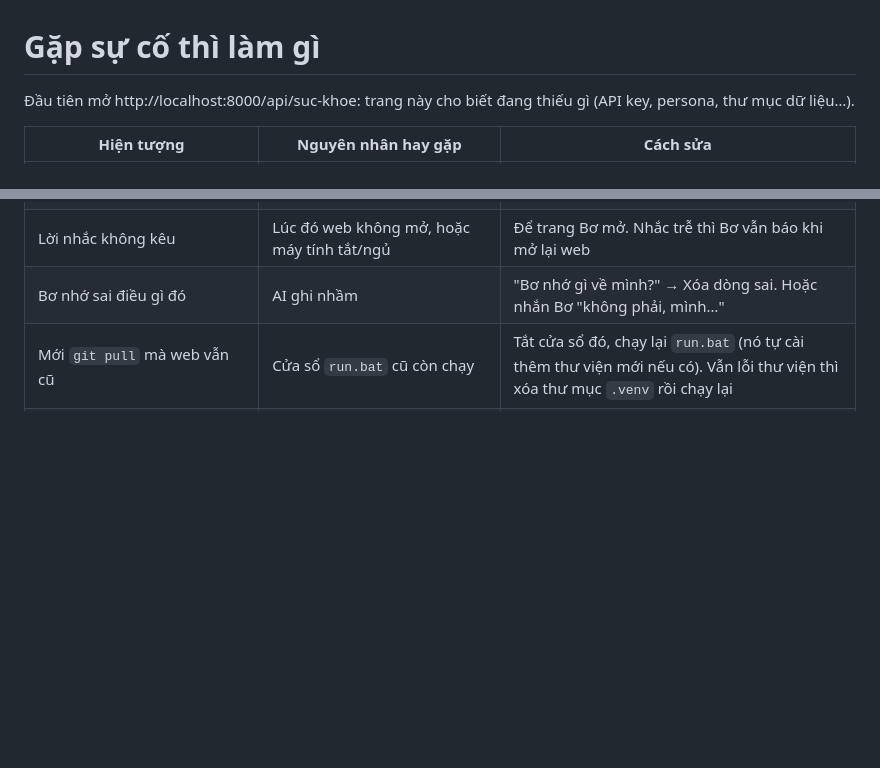
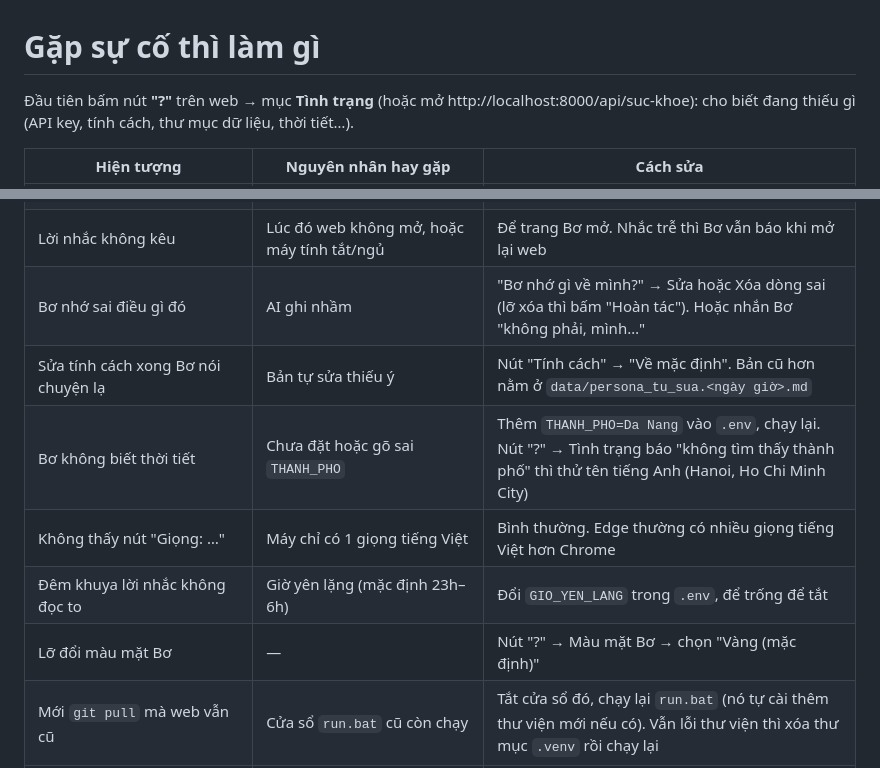
Before and after one commit to TanVu15/ai-companion, a Markdown page: SU_CO.md, 2 parts joined by grey strips. Drawn GitHub-style; blank space fills up the shorter version.

Commit message:
SU_CO.md: thêm sự cố cho tính năng mới; xong giai đoạn 22
Co-Authored-By: Claude Opus 5.5 <noreply@anthropic.com>
Claude-Session: https://claude.ai/code/session_01UWKhMHtwqDZjiH25FcgvV4

```diff
--- a/SU_CO.md
+++ b/SU_CO.md
@@ -1,6 +1,6 @@
 # Gặp sự cố thì làm gì
 
-Đầu tiên mở http://localhost:8000/api/suc-khoe: trang này cho biết đang thiếu gì (API key, persona, thư mục dữ liệu…).
+Đầu tiên bấm nút **"?"** trên web → mục **Tình trạng** (hoặc mở http://localhost:8000/api/suc-khoe): cho biết đang thiếu gì (API key, tính cách, thư mục dữ liệu, thời tiết…).
 
 | Hiện tượng | Nguyên nhân hay gặp | Cách sửa |
 |---|---|---|
@@ -17,7 +17,12 @@
 | Bấm micro báo "chưa cho dùng micro" | Đã bấm "Chặn" lúc trình duyệt hỏi | Bấm biểu tượng ổ khóa cạnh địa chỉ web → cho phép Micro |
 | Bơ đọc giọng không phải tiếng Việt | Máy chưa có giọng tiếng Việt | Windows: Cài đặt → Thời gian & ngôn ngữ → Giọng nói → thêm Tiếng Việt |
 | Lời nhắc không kêu | Lúc đó web không mở, hoặc máy tính tắt/ngủ | Để trang Bơ mở. Nhắc trễ thì Bơ vẫn báo khi mở lại web |
-| Bơ nhớ sai điều gì đó | AI ghi nhầm | "Bơ nhớ gì về mình?" → Xóa dòng sai. Hoặc nhắn Bơ "không phải, mình…" |
+| Bơ nhớ sai điều gì đó | AI ghi nhầm | "Bơ nhớ gì về mình?" → Sửa hoặc Xóa dòng sai (lỡ xóa thì bấm "Hoàn tác"). Hoặc nhắn Bơ "không phải, mình…" |
+| Sửa tính cách xong Bơ nói chuyện lạ | Bản tự sửa thiếu ý | Nút "Tính cách" → "Về mặc định". Bản cũ hơn nằm ở `data/persona_tu_sua.<ngày giờ>.md` |
+| Bơ không biết thời tiết | Chưa đặt hoặc gõ sai `THANH_PHO` | Thêm `THANH_PHO=Da Nang` vào `.env`, chạy lại. Nút "?" → Tình trạng báo "không tìm thấy thành phố" thì thử tên tiếng Anh (Hanoi, Ho Chi Minh City) |
+| Không thấy nút "Giọng: …" | Máy chỉ có 1 giọng tiếng Việt | Bình thường. Edge thường có nhiều giọng tiếng Việt hơn Chrome |
+| Đêm khuya lời nhắc không đọc to | Giờ yên lặng (mặc định 23h–6h) | Đổi `GIO_YEN_LANG` trong `.env`, để trống để tắt |
+| Lỡ đổi màu mặt Bơ | — | Nút "?" → Màu mặt Bơ → chọn "Vàng (mặc định)" |
 | Mới `git pull` mà web vẫn cũ | Cửa sổ `run.bat` cũ còn chạy | Tắt cửa sổ đó, chạy lại `run.bat` (nó tự cài thêm thư viện mới nếu có). Vẫn lỗi thư viện thì xóa thư mục `.venv` rồi chạy lại |
 | Hỏi mật khẩu mãi | Gõ sai `APP_PASSWORD` | Mật khẩu phân biệt hoa/thường, tên đăng nhập gõ gì cũng được |
 
```
Also changed, not shown: PROGRESS.md (+4 -0 lines), TASKS.md (+1 -1 lines).
